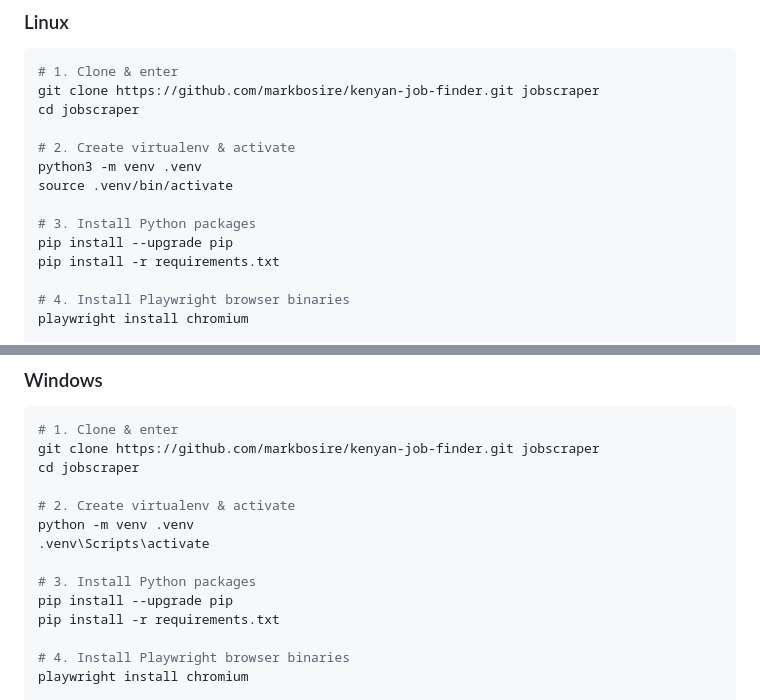
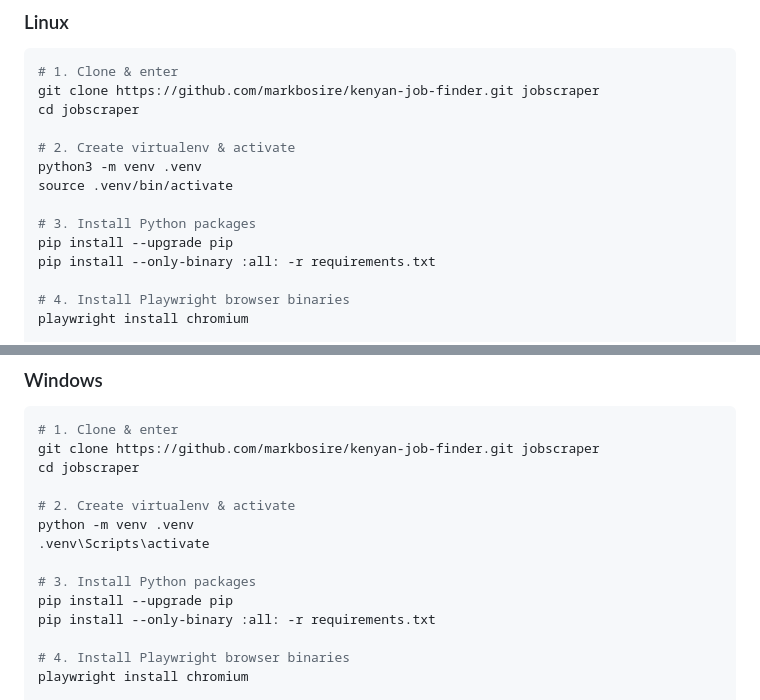
Before and after one commit to markbosire/kenyan-job-finder, a Markdown page: README.md, 2 parts joined by grey strips. Drawn GitHub-style.

Commit message:
Add --only-binary :all: to pip install in README

```diff
--- a/README.md
+++ b/README.md
@@ -24,7 +24,7 @@ source .venv/bin/activate
 
 # 3. Install Python packages
 pip install --upgrade pip
-pip install -r requirements.txt
+pip install --only-binary :all: -r requirements.txt
 
 # 4. Install Playwright browser binaries
 playwright install chromium
@@ -54,7 +54,7 @@ python -m venv .venv
 
 # 3. Install Python packages
 pip install --upgrade pip
-pip install -r requirements.txt
+pip install --only-binary :all: -r requirements.txt
 
 # 4. Install Playwright browser binaries
 playwright install chromium
```
